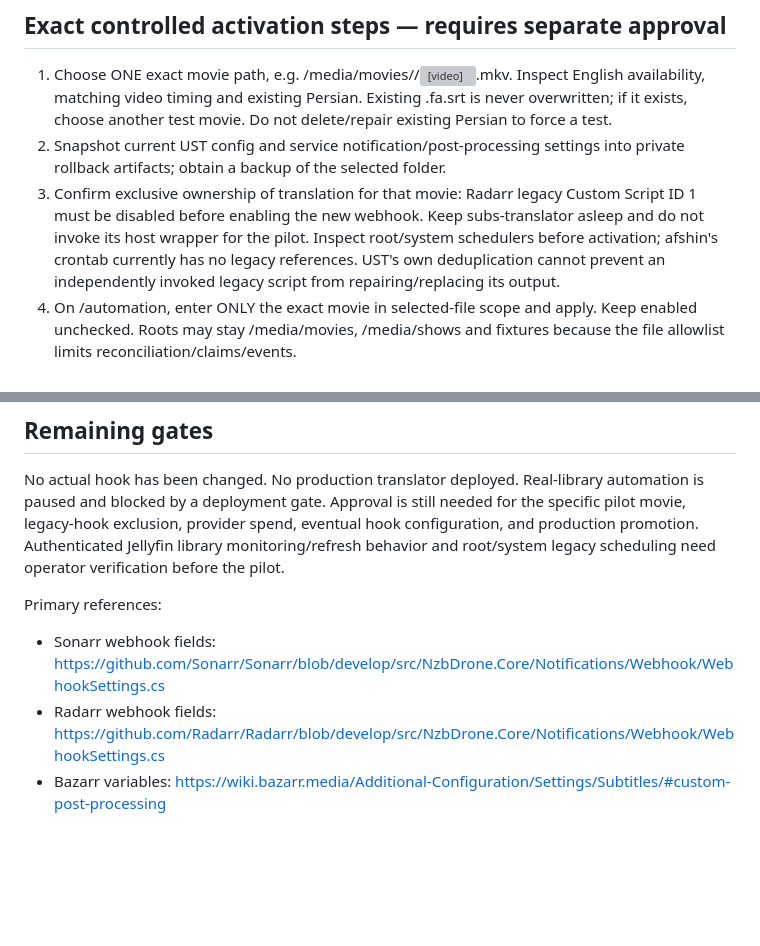
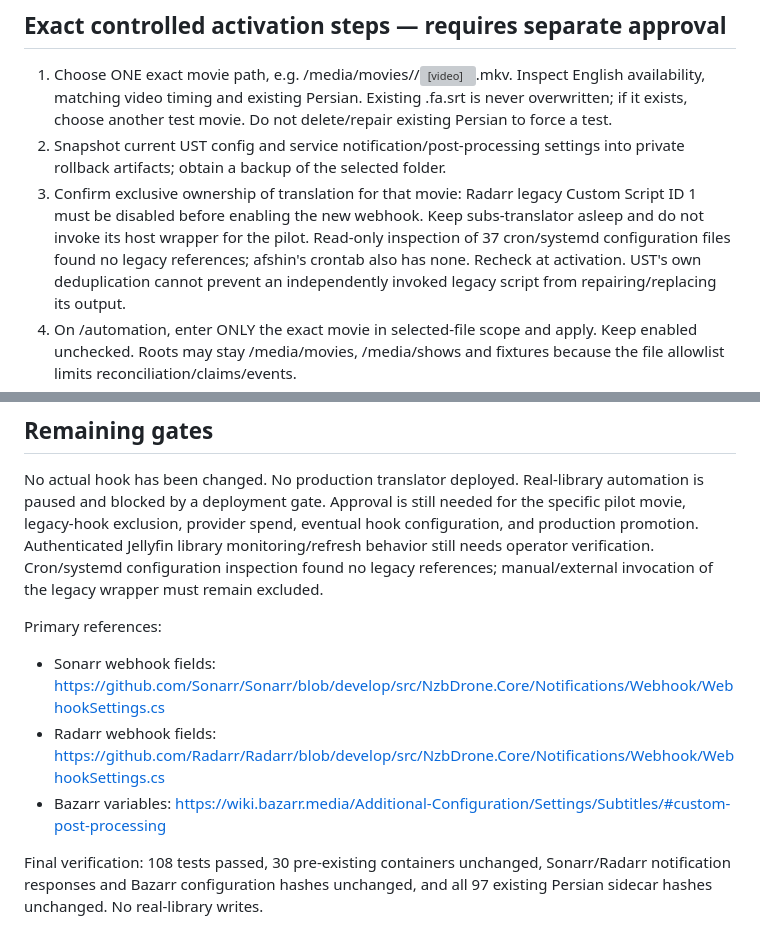
Before and after one commit to afshinsb/universal-subtitle-translator, a Markdown page: docs/prime-integration.md, 2 parts joined by grey strips. Drawn GitHub-style; blank space fills up the shorter version; grey boxes are pictures that could not be loaded.

Commit message:
Record scheduler and media preservation verification

```diff
--- a/docs/prime-integration.md
+++ b/docs/prime-integration.md
@@ -158,8 +158,8 @@ their newly generated paths. Never clear the scope to unrestricted libraries.
 3. Confirm exclusive ownership of translation for that movie:
    Radarr legacy Custom Script ID 1 must be disabled before enabling the new
    webhook. Keep subs-translator asleep and do not invoke its host wrapper for
-   the pilot. Inspect root/system schedulers before activation; afshin's crontab
-   currently has no legacy references. UST's own deduplication cannot prevent
+   the pilot. Read-only inspection of 37 cron/systemd configuration files found no legacy
+   references; afshin's crontab also has none. Recheck at activation. UST's own deduplication cannot prevent
    an independently invoked legacy script from repairing/replacing its output.
 4. On /automation, enter ONLY the exact movie in selected-file scope and apply.
    Keep enabled unchecked. Roots may stay /media/movies, /media/shows and fixtures
@@ -230,10 +230,15 @@ No actual hook has been changed. No production translator deployed.
 Real-library automation is paused and blocked by a deployment gate.
 Approval is still needed for the specific pilot movie, legacy-hook exclusion,
 provider spend, eventual hook configuration, and production promotion.
-Authenticated Jellyfin library monitoring/refresh behavior and root/system
-legacy scheduling need operator verification before the pilot.
+Authenticated Jellyfin library monitoring/refresh behavior still needs operator
+verification. Cron/systemd configuration inspection found no legacy references;
+manual/external invocation of the legacy wrapper must remain excluded.
 
 Primary references:
 - Sonarr webhook fields: https://github.com/Sonarr/Sonarr/blob/develop/src/NzbDrone.Core/Notifications/Webhook/WebhookSettings.cs
 - Radarr webhook fields: https://github.com/Radarr/Radarr/blob/develop/src/NzbDrone.Core/Notifications/Webhook/WebhookSettings.cs
 - Bazarr variables: https://wiki.bazarr.media/Additional-Configuration/Settings/Subtitles/#custom-post-processing
+
+Final verification: 108 tests passed, 30 pre-existing containers unchanged,
+Sonarr/Radarr notification responses and Bazarr configuration hashes unchanged,
+and all 97 existing Persian sidecar hashes unchanged. No real-library writes.
```
